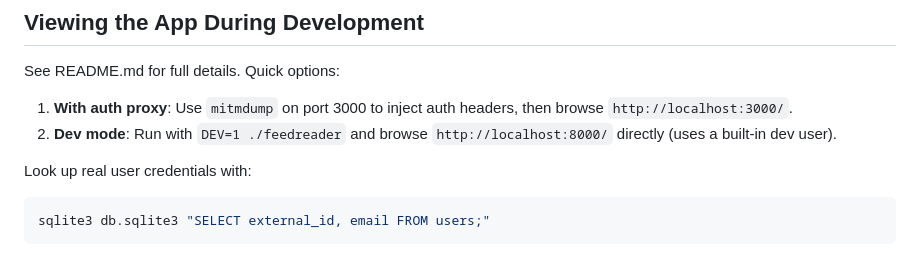
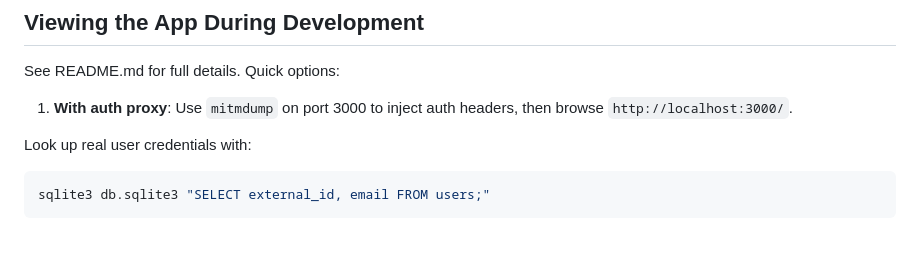
Before and after one commit to newscientist101/feedreader, a Markdown page: AGENTS.md, the part around the change. GitHub-like rendering.

Commit message:
Remove DEV=1 dev mode option from viewing instructions
Co-authored-by: Shelley <shelley@exe.dev>

````diff
--- a/AGENTS.md
+++ b/AGENTS.md
@@ -88,8 +88,6 @@ See README.md for full details. Quick options:
 
 1. **With auth proxy**: Use `mitmdump` on port 3000 to inject auth headers,
    then browse `http://localhost:3000/`.
-2. **Dev mode**: Run with `DEV=1 ./feedreader` and browse `http://localhost:8000/`
-   directly (uses a built-in dev user).
 
 Look up real user credentials with:
 ```bash
````
Also changed, not shown: README.md (+0 -9 lines).
